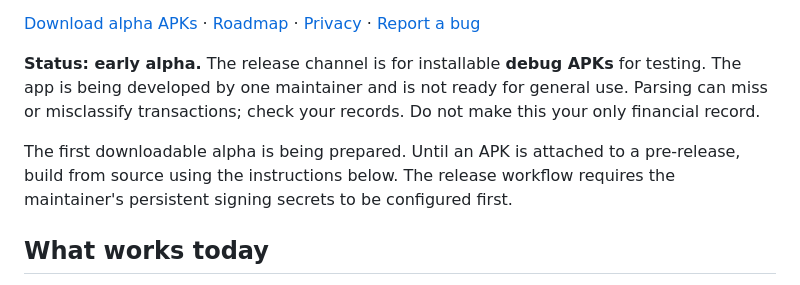
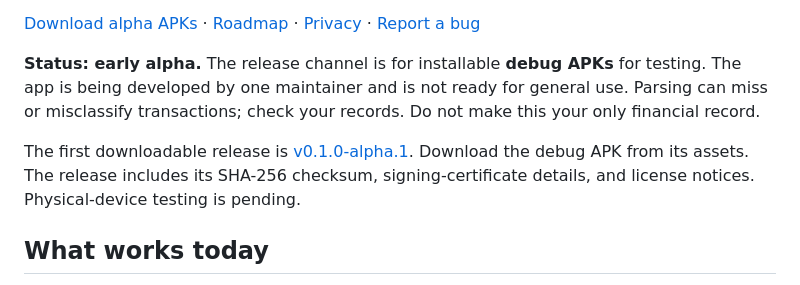
Before and after one commit to hk121902-stack/finance-ministry, a Markdown page: README.md, the part around the change. GitHub-like rendering.

Commit message:
Link the published first debug alpha release

```diff
--- a/README.md
+++ b/README.md
@@ -6,9 +6,9 @@ An Android expense tracker that records transactions from incoming SMS and lets
 
 **Status: early alpha.** The release channel is for installable **debug APKs** for testing. The app is being developed by one maintainer and is not ready for general use. Parsing can miss or misclassify transactions; check your records. Do not make this your only financial record.
 
-The first downloadable alpha is being prepared. Until an APK is attached to a
-pre-release, build from source using the instructions below. The release workflow
-requires the maintainer's persistent signing secrets to be configured first.
+The first downloadable release is [v0.1.0-alpha.1](https://github.com/hk121902-stack/finance-ministry/releases/tag/v0.1.0-alpha.1).
+Download the debug APK from its assets. The release includes its SHA-256 checksum,
+signing-certificate details, and license notices. Physical-device testing is pending.
 
 ## What works today
 
```
